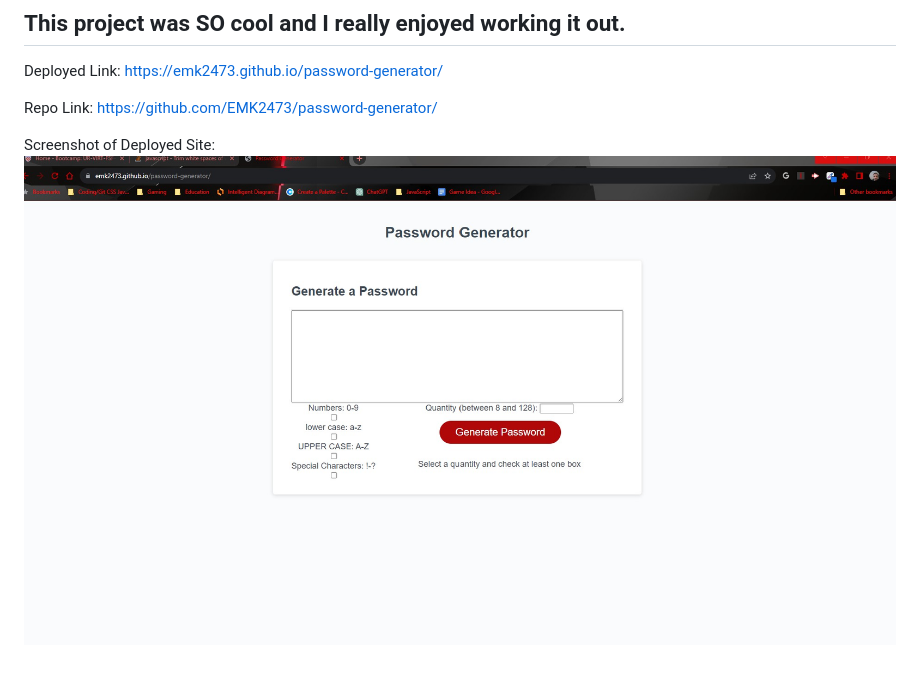
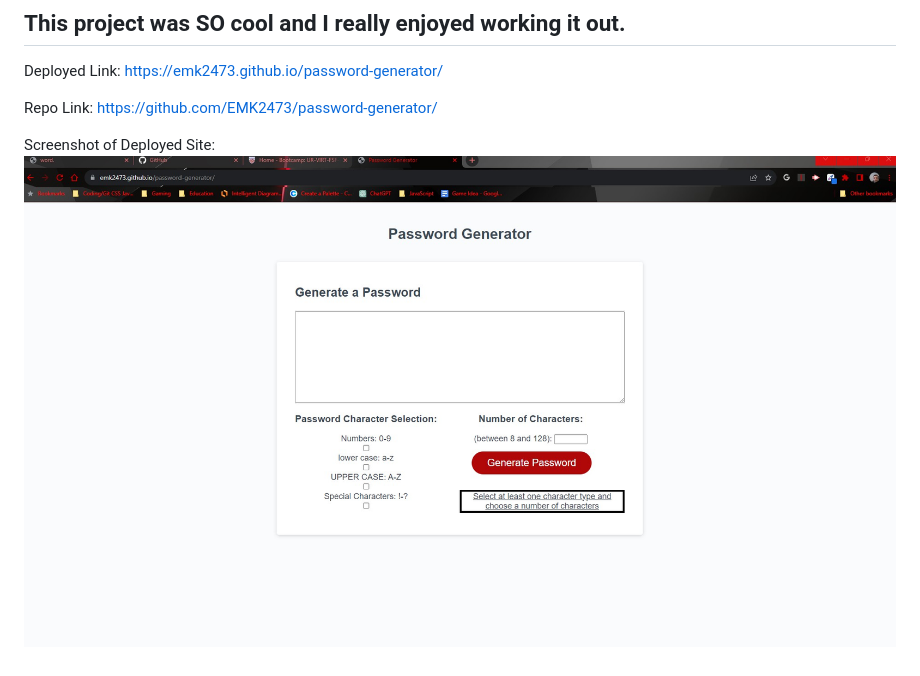
Before and after one commit to EMK2473/Password-Generator, a Markdown page: README.md, the part around the change. GitHub-like rendering; pictures changed too: Assets/Password-Generator-Final-Image.jpg (deleted), Assets/Password-Generator-Final.jpg (added).

Commit message:
updated readme screenshot

```diff
--- a/README.md
+++ b/README.md
@@ -26,4 +26,4 @@ Deployed Link: https://emk2473.github.io/password-generator/
 Repo Link: https://github.com/EMK2473/password-generator/
 
 Screenshot of Deployed Site:
-![Alt text](./Assets/Password-Generator-Final-Image.jpg)
+![Alt text](./Assets/Password-Generator-Final.jpg)
```
Also changed, not shown: 1 other file.
